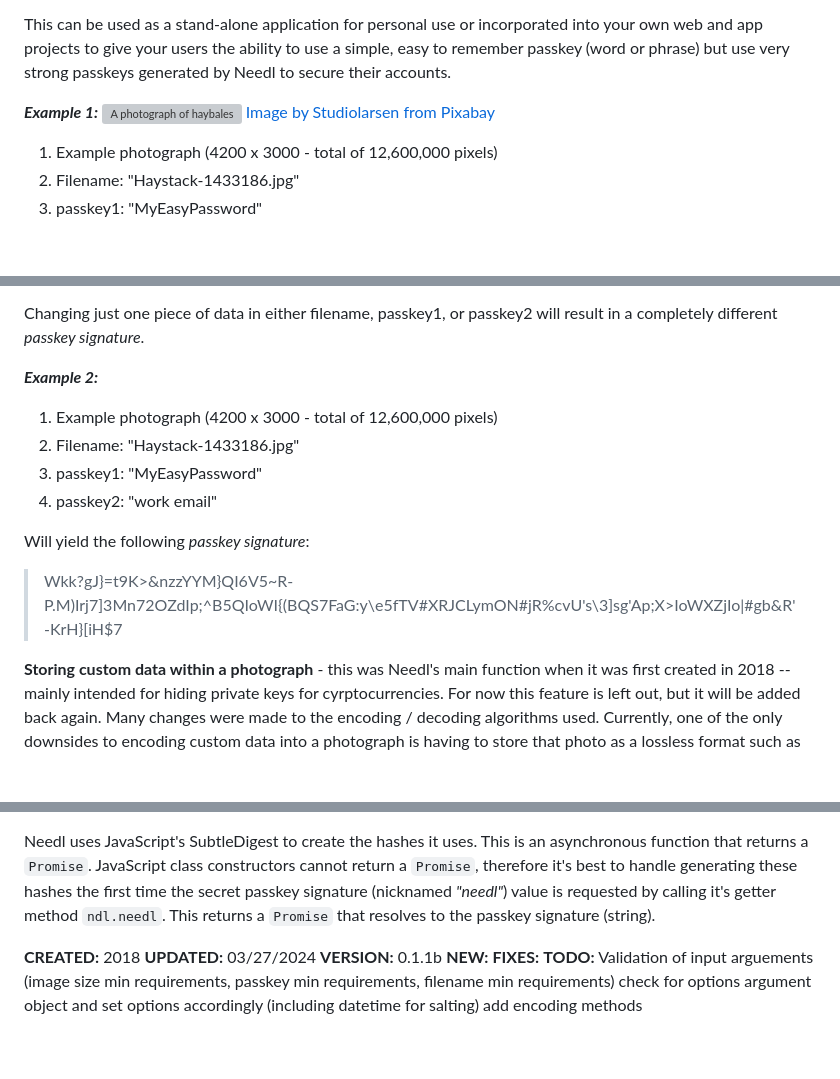
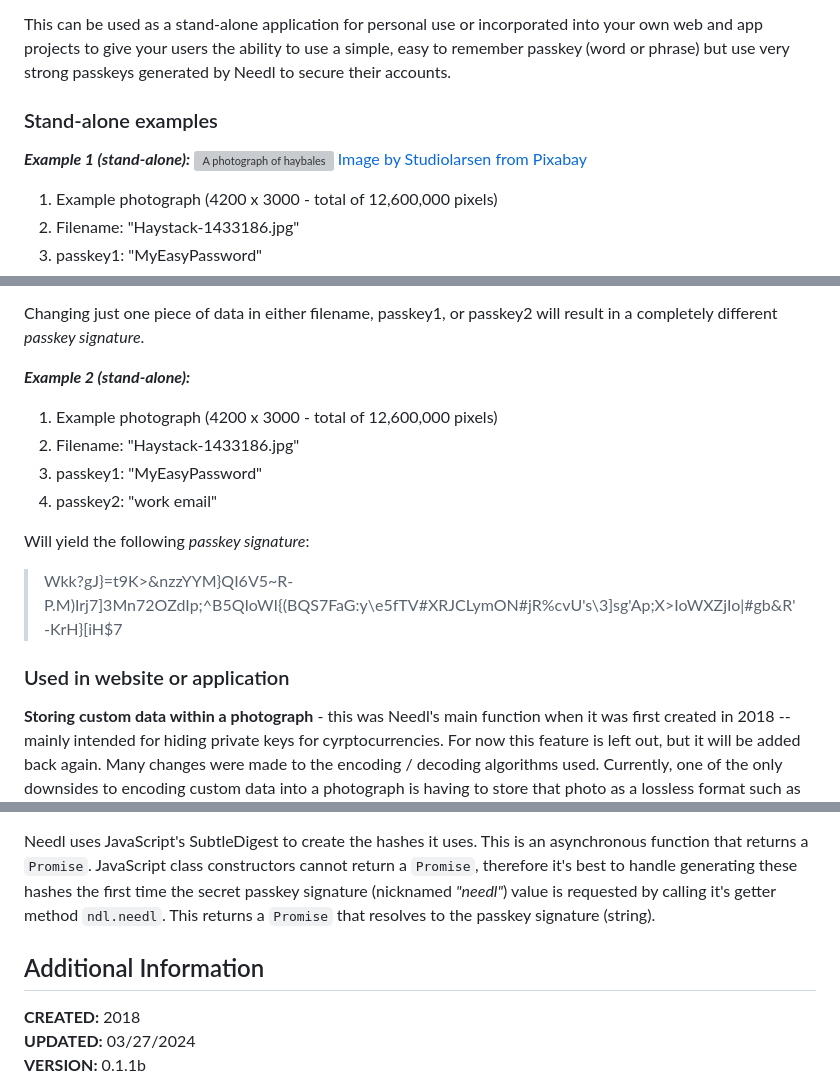
Before and after one commit to jessiepdx/needl.js, a Markdown page: README.md, 3 parts joined by grey strips. GitHub-like rendering; blank space fills up the shorter version; grey boxes are pictures that could not be loaded.

```diff
--- a/README.md
+++ b/README.md
@@ -19,7 +19,8 @@ This _passkey signature_ we refer to as a _needl_ can then be used as a very **s
 
 This can be used as a stand-alone application for personal use or incorporated into your own web and app projects to give your users the ability to use a simple, easy to remember passkey (word or phrase) but use very strong passkeys generated by Needl to secure their accounts.
 
-**_Example 1:_**
+### Stand-alone examples
+**_Example 1 (stand-alone):_**
 ![A photograph of haybales](https://github.com/jessiepdx/needl.js/blob/main/examples/Haystack-1433186.jpg)
 [Image by Studiolarsen](https://pixabay.com/users/studiolarsen-2686243/?utm_source=link-attribution&utm_medium=referral&utm_campaign=image&utm_content=1433186) [from Pixabay](https://pixabay.com//?utm_source=link-attribution&utm_medium=referral&utm_campaign=image&utm_content=1433186)
 1. Example photograph (4200 x 3000 - total of 12,600,000 pixels)
@@ -34,7 +35,7 @@ Using this unique map of pixels, and three unique keys:  filename, passkey1, and
 
 Changing just one piece of data in either filename, passkey1, or passkey2 will result in a completely different _passkey signature_.
 
-**_Example 2:_**
+**_Example 2 (stand-alone):_**
 1. Example photograph (4200 x 3000 - total of 12,600,000 pixels)
 2. Filename:  "Haystack-1433186.jpg"
 3. passkey1:  "MyEasyPassword"
@@ -42,6 +43,9 @@ Changing just one piece of data in either filename, passkey1, or passkey2 will r
 
 Will yield the following _passkey signature_:
 >Wkk?gJ}=t9K>&nzzYYM}QI6V5~R-P.M)Irj7]3Mn72OZdIp;^B5QIoWI{(BQS7FaG:y\e5fTV#XRJCLymON#jR%cvU's\3]sg'Ap;X>IoWXZjIo|#gb&R'-KrH}[iH$7
+
+### Used in website or application
+
 
 **Storing custom data within a photograph** - this was Needl's main function when it was first created in 2018 -- mainly intended for hiding private keys for cyrptocurrencies. For now this feature is left out, but it will be added back again. Many changes were made to the encoding / decoding algorithms used. Currently, one of the only downsides to encoding custom data into a photograph is having to store that photo as a lossless format such as PNG or BMP. This is because compressing photos changes their pixels RGB values just enough that values encoded into the pixels are lost.
 
@@ -61,6 +65,7 @@ secret passkey signature (nicknamed *"needl"*) value is requested by calling it'
 getter method `ndl.needl`. This returns a `Promise` that resolves to the
 passkey signature (string).
 
+## Additional Information
 **CREATED:**  2018
 **UPDATED:**  03/27/2024
 **VERSION:**  0.1.1b
```
